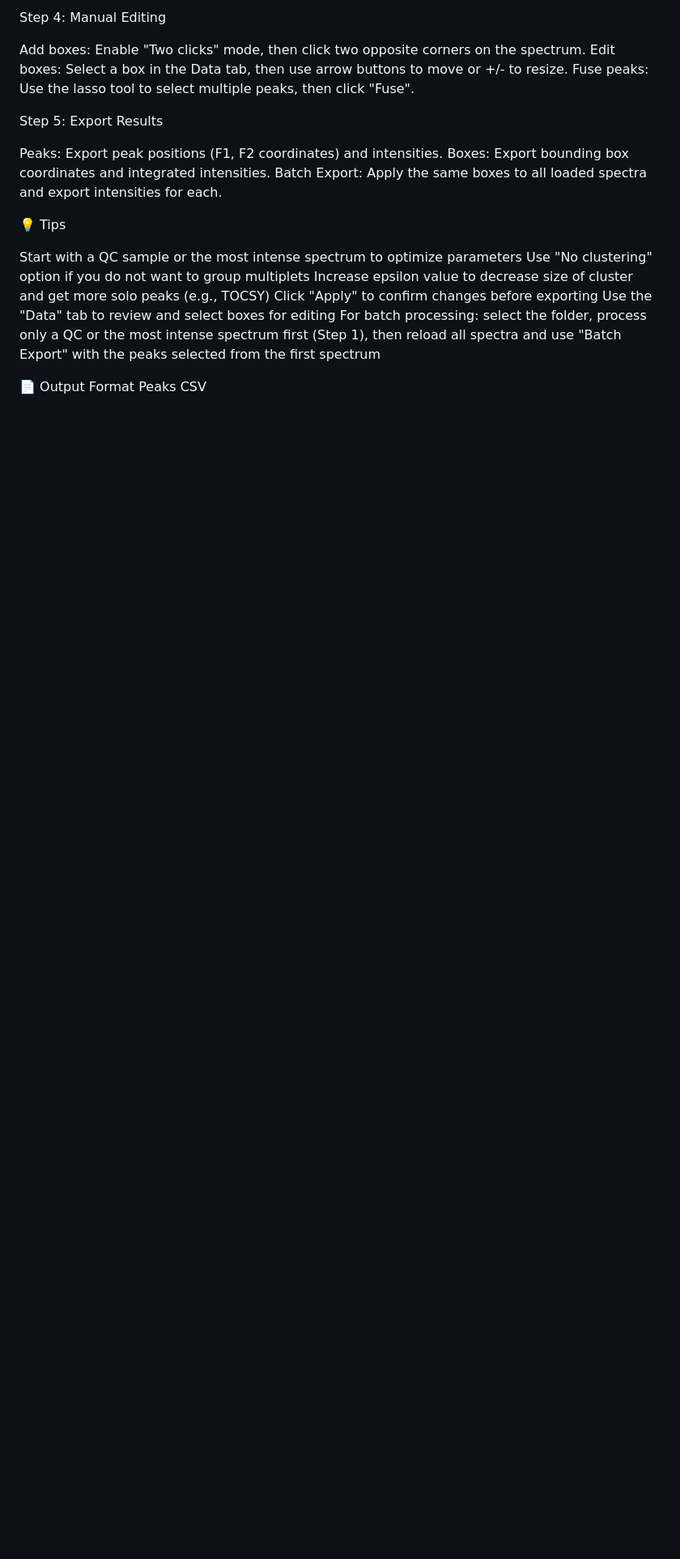
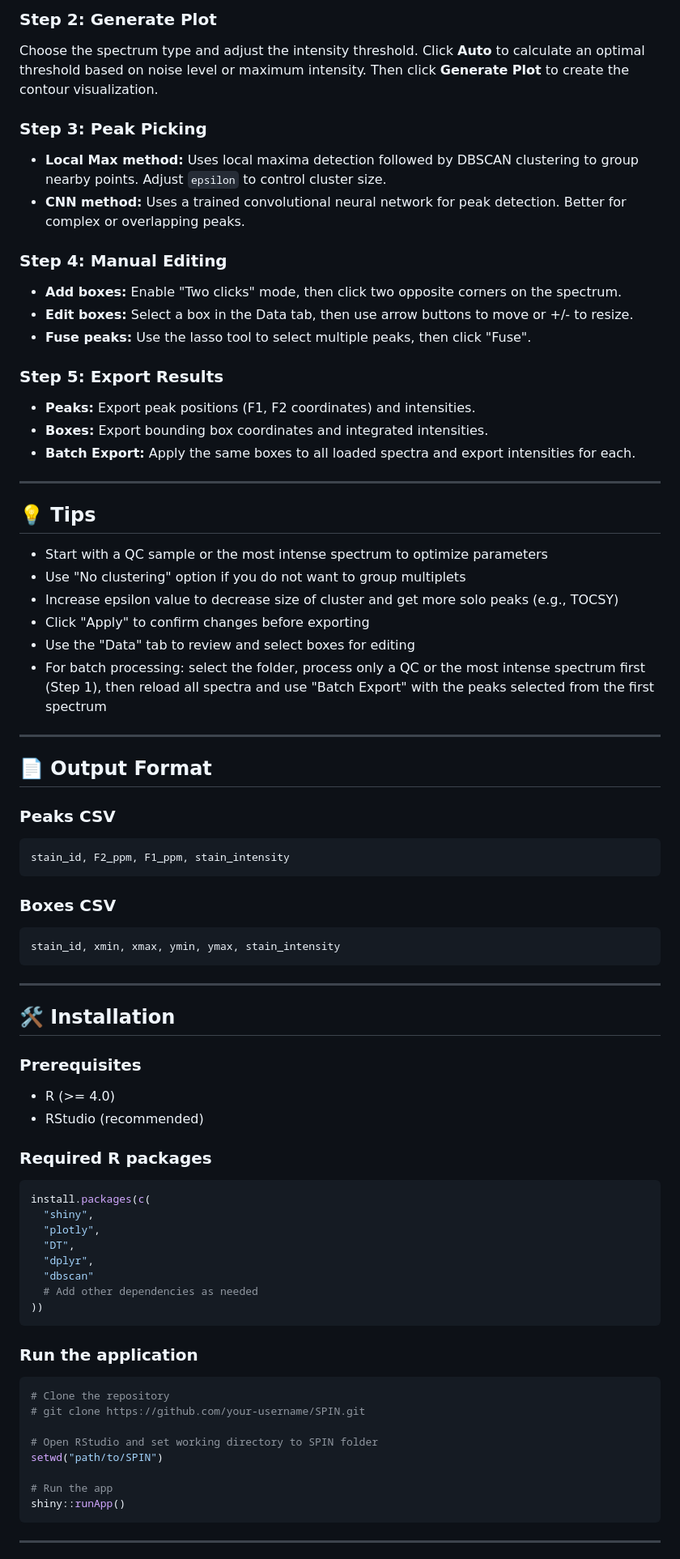
Before and after one commit to JulienGuibertTlse3/2DNMR-Analyst, a Markdown page: README.md, the part around one of its changes. Shown at 81% size. Rendered like a GitHub page; blank space fills up the shorter version.

````diff
--- a/README.md
+++ b/README.md
@@ -73,26 +78,79 @@ CNN method: Uses a trained convolutional neural network for peak detection. Bett
 
-Step 4: Manual Editing
+### Step 2: Generate Plot
+Choose the spectrum type and adjust the intensity threshold. Click **Auto** to calculate an optimal threshold based on noise level or maximum intensity. Then click **Generate Plot** to create the contour visualization.
 
-Add boxes: Enable "Two clicks" mode, then click two opposite corners on the spectrum.
-Edit boxes: Select a box in the Data tab, then use arrow buttons to move or +/- to resize.
-Fuse peaks: Use the lasso tool to select multiple peaks, then click "Fuse".
+### Step 3: Peak Picking
+- **Local Max method:** Uses local maxima detection followed by DBSCAN clustering to group nearby points. Adjust `epsilon` to control cluster size.
+- **CNN method:** Uses a trained convolutional neural network for peak detection. Better for complex or overlapping peaks.
 
-Step 5: Export Results
+### Step 4: Manual Editing
+- **Add boxes:** Enable "Two clicks" mode, then click two opposite corners on the spectrum.
+- **Edit boxes:** Select a box in the Data tab, then use arrow buttons to move or +/- to resize.
+- **Fuse peaks:** Use the lasso tool to select multiple peaks, then click "Fuse".
 
-Peaks: Export peak positions (F1, F2 coordinates) and intensities.
-Boxes: Export bounding box coordinates and integrated intensities.
-Batch Export: Apply the same boxes to all loaded spectra and export intensities for each.
+### Step 5: Export Results
+- **Peaks:** Export peak positions (F1, F2 coordinates) and intensities.
+- **Boxes:** Export bounding box coordinates and integrated intensities.
+- **Batch Export:** Apply the same boxes to all loaded spectra and export intensities for each.
 
+---
 
-💡 Tips
+## 💡 Tips
 
-Start with a QC sample or the most intense spectrum to optimize parameters
-Use "No clustering" option if you do not want to group multiplets
-Increase epsilon value to decrease size of cluster and get more solo peaks (e.g., TOCSY)
-Click "Apply" to confirm changes before exporting
-Use the "Data" tab to review and select boxes for editing
-For batch processing: select the folder, process only a QC or the most intense spectrum first (Step 1), then reload all spectra and use "Batch Export" with the peaks selected from the first spectrum
+- Start with a QC sample or the most intense spectrum to optimize parameters
+- Use "No clustering" option if you do not want to group multiplets
+- Increase epsilon value to decrease size of cluster and get more solo peaks (e.g., TOCSY)
+- Click "Apply" to confirm changes before exporting
+- Use the "Data" tab to review and select boxes for editing
+- For batch processing: select the folder, process only a QC or the most intense spectrum first (Step 1), then reload all spectra and use "Batch Export" with the peaks selected from the first spectrum
 
+---
 
-📄 Output Format
-Peaks CSV
+## 📄 Output Format
+
+### Peaks CSV
+```
+stain_id, F2_ppm, F1_ppm, stain_intensity
+```
+
+### Boxes CSV
+```
+stain_id, xmin, xmax, ymin, ymax, stain_intensity
+```
+
+---
+
+## 🛠️ Installation
+
+### Prerequisites
+- R (>= 4.0)
+- RStudio (recommended)
+
+### Required R packages
+
+```r
+install.packages(c(
+  "shiny",
+  "plotly",
+  "DT",
+  "dplyr",
+  "dbscan"
+  # Add other dependencies as needed
+))
+```
+
+### Run the application
+
+```r
+# Clone the repository
+# git clone https://github.com/your-username/SPIN.git
+
+# Open RStudio and set working directory to SPIN folder
+setwd("path/to/SPIN")
+
+# Run the app
+shiny::runApp()
+```
+
+---
+
````
Also changed, not shown: other parts of README.md (+100 -42 lines).
